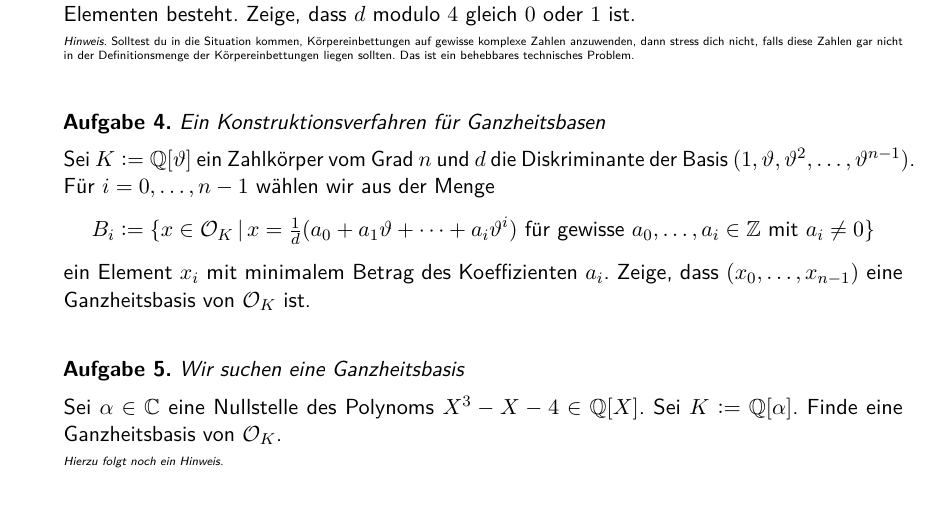
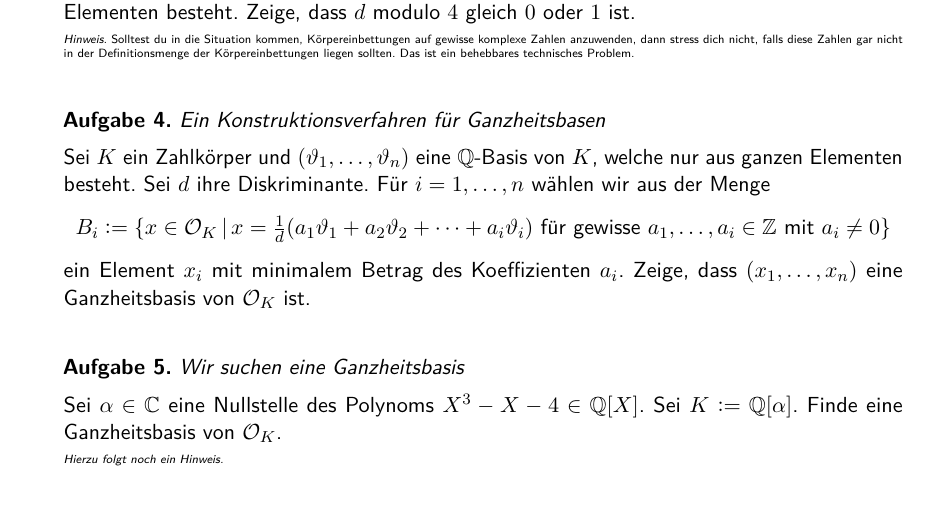
Before and after one commit to iblech/algebraische-zahlentheorie, a LaTeX problem sheet (uebung04.tex): part of the page, cut so that both start at the same text. Compiled offline with pdfLaTeX.

Commit message:
Allgemeinere Formulierung

```diff
--- a/uebung04.tex
+++ b/uebung04.tex
@@ -39,15 +39,15 @@ Das ist ein behebbares technisches Problem.\par}
 \end{aufgabe}
 
 \begin{aufgabe}{Ein Konstruktionsverfahren für Ganzheitsbasen}
-Sei~$K \defeq \QQ[\vartheta]$ ein Zahlkörper vom Grad~$n$ und~$d$ die
-Diskriminante der Basis~$(1,\vartheta,\vartheta^2,\ldots,\vartheta^{n-1})$.
-Für~$i = 0, \ldots, {n-1}$ wählen wir aus der Menge
+Sei~$K$ ein Zahlkörper und~$(\vartheta_1,\ldots,\vartheta_n)$ eine~$\QQ$-Basis
+von~$K$, welche nur aus ganzen Elementen besteht. Sei~$d$ ihre Diskriminante.
+Für~$i = 1, \ldots, n$ wählen wir aus der Menge
 \[ B_i \defeq \{ x \in \O_K \,|\,
-  \text{$x = \tfrac{1}{d}(a_0 + a_1\vartheta + \cdots +
-  a_i\vartheta^i)$ für gewisse~$a_0,\ldots,a_i \in \ZZ$ mit~$a_i
+  \text{$x = \tfrac{1}{d}(a_1\vartheta_1 + a_2\vartheta_2 + \cdots +
+  a_i\vartheta_i)$ für gewisse~$a_1,\ldots,a_i \in \ZZ$ mit~$a_i
   \neq 0$} \} \]
 ein Element~$x_i$ mit minimalem Betrag des Koeffizienten~$a_i$. Zeige,
-dass~$(x_0,\ldots,x_{n-1})$ eine Ganzheitsbasis von~$\O_K$ ist.
+dass~$(x_1,\ldots,x_n)$ eine Ganzheitsbasis von~$\O_K$ ist.
 \end{aufgabe}
 
 \begin{aufgabe}{Wir suchen eine Ganzheitsbasis}
```
Also changed, not shown: uebung04.pdf.
